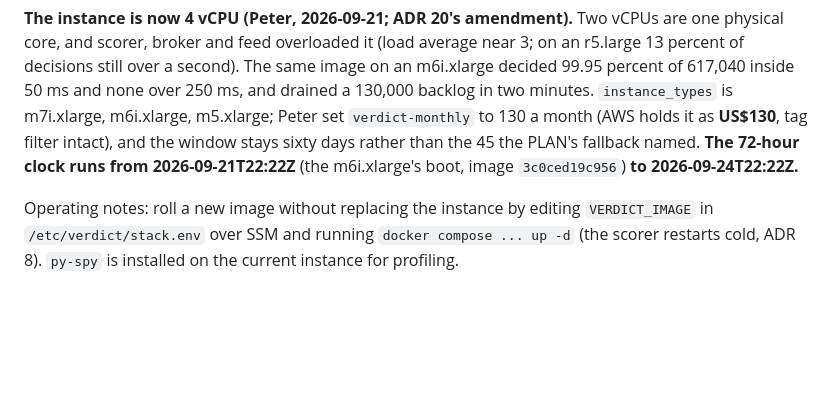
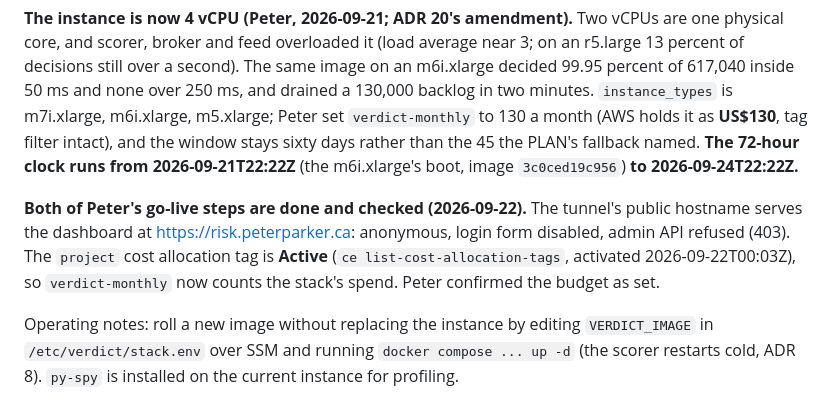
Before and after one commit to Peter-A-P/realtime-risk-platform, a Markdown page: docs/STATE.md, the part around the change. Drawn GitHub-style; blank space fills up the shorter version.

Commit message:
The dashboard is public and the cost tag is active
Both checked from here: risk.peterparker.ca serves the dashboard anonymously with the login form disabled and the admin API refused, and the project cost allocation tag is Active, so verdict-monthly counts the stack's spend.

```diff
--- a/docs/STATE.md
+++ b/docs/STATE.md
@@ -389,6 +389,13 @@ intact), and the window stays sixty days rather than the 45 the PLAN's
 fallback named. **The 72-hour clock runs from 2026-09-21T22:22Z** (the
 m6i.xlarge's boot, image `3c0ced19c956`) **to 2026-09-24T22:22Z.**
 
+**Both of Peter's go-live steps are done and checked (2026-09-22).** The
+tunnel's public hostname serves the dashboard at https://risk.peterparker.ca:
+anonymous, login form disabled, admin API refused (403). The `project` cost
+allocation tag is **Active** (`ce list-cost-allocation-tags`, activated
+2026-09-22T00:03Z), so `verdict-monthly` now counts the stack's spend. Peter
+confirmed the budget as set.
+
 Operating notes: roll a new image without replacing the instance by editing
 `VERDICT_IMAGE` in `/etc/verdict/stack.env` over SSM and running `docker
 compose ... up -d` (the scorer restarts cold, ADR 8). `py-spy` is installed
```
